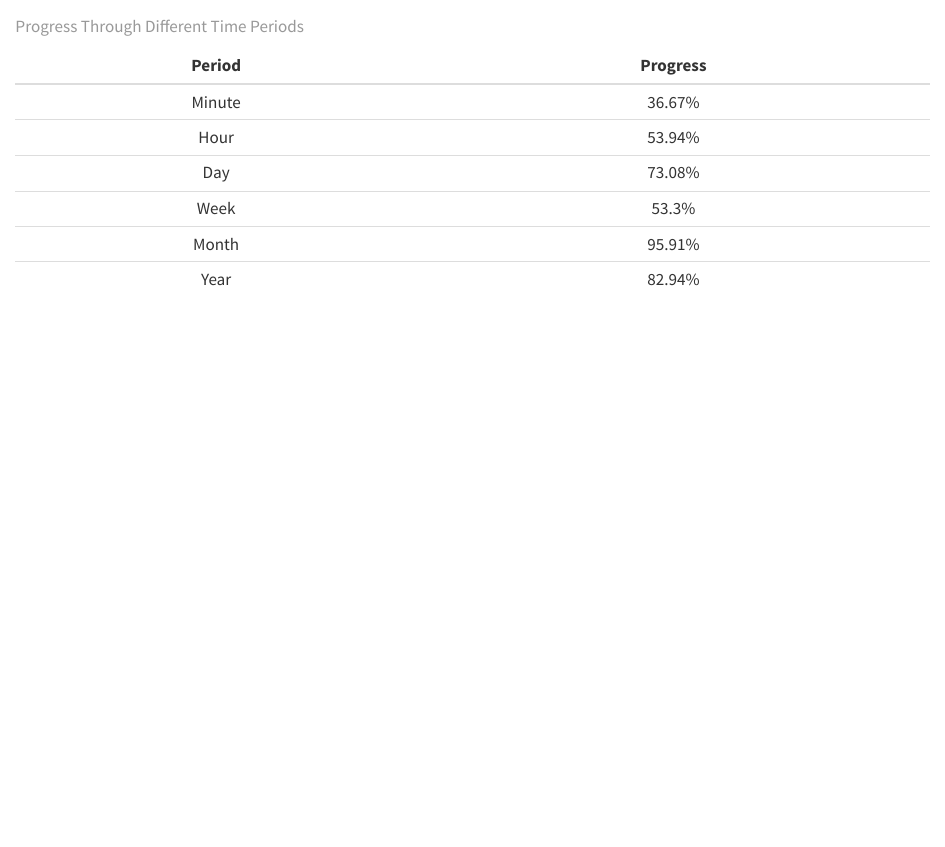
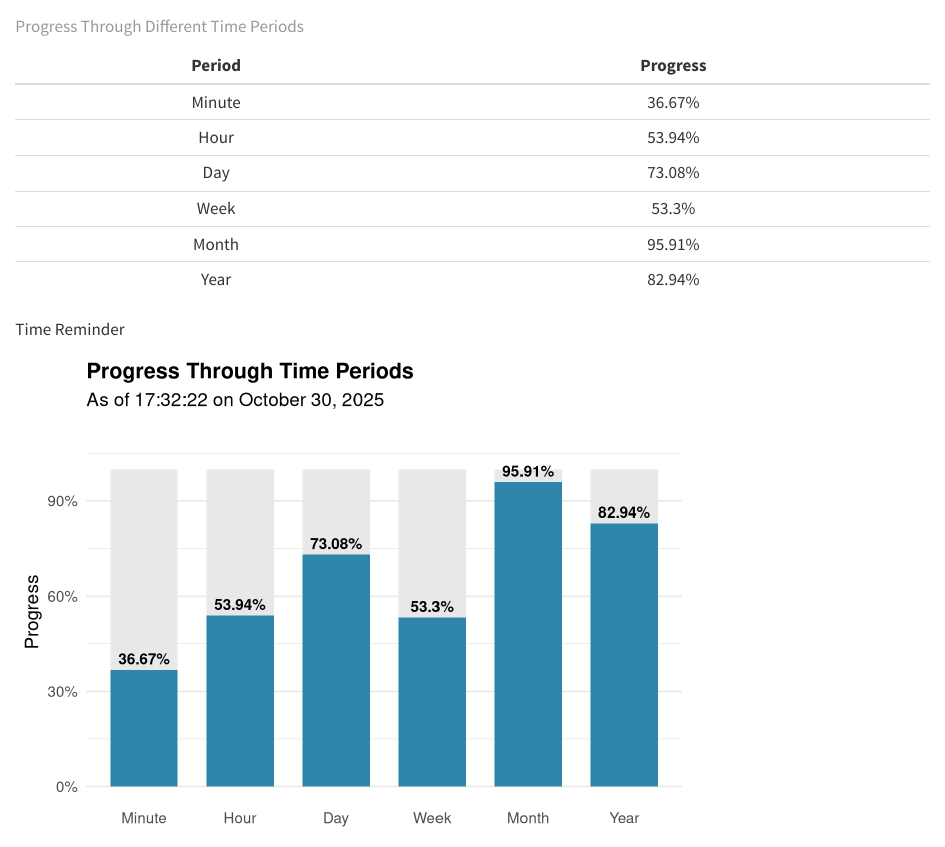
Before and after one commit to posit-dev/user-training-workshop, a Quarto document (03-static-report/temporal-progress.qmd): the page in a window 1100 px wide, from 960 px down. Rendered offline with R 4.5, knitr and Pandoc in place of Quarto, with nearby package versions; drawn as R Markdown's standard HTML page in place of the format the file asks for.

Commit message:
Change report format from HTML to email

````diff
--- a/03-static-report/temporal-progress.qmd
+++ b/03-static-report/temporal-progress.qmd
@@ -1,6 +1,6 @@
 ---
 title: "Temporal Progress Report"
-format: html
+format: email
 ---
 
 ```{r setup, include=FALSE}
@@ -78,3 +80,18 @@ summary_table <- progress_data |>
 
 knitr::kable(summary_table, caption = "Progress Through Different Time Periods", align = 'c')
 ```
+
+
+::: {.email}
+
+::: {.subject}
+Time Reminder
+:::
+
+```{r}
+#| echo: false
+
+time_plot
+```
+
+:::
````
Also changed, not shown: 03-static-report/temporal-progress.qmd (4 more changed lines).
